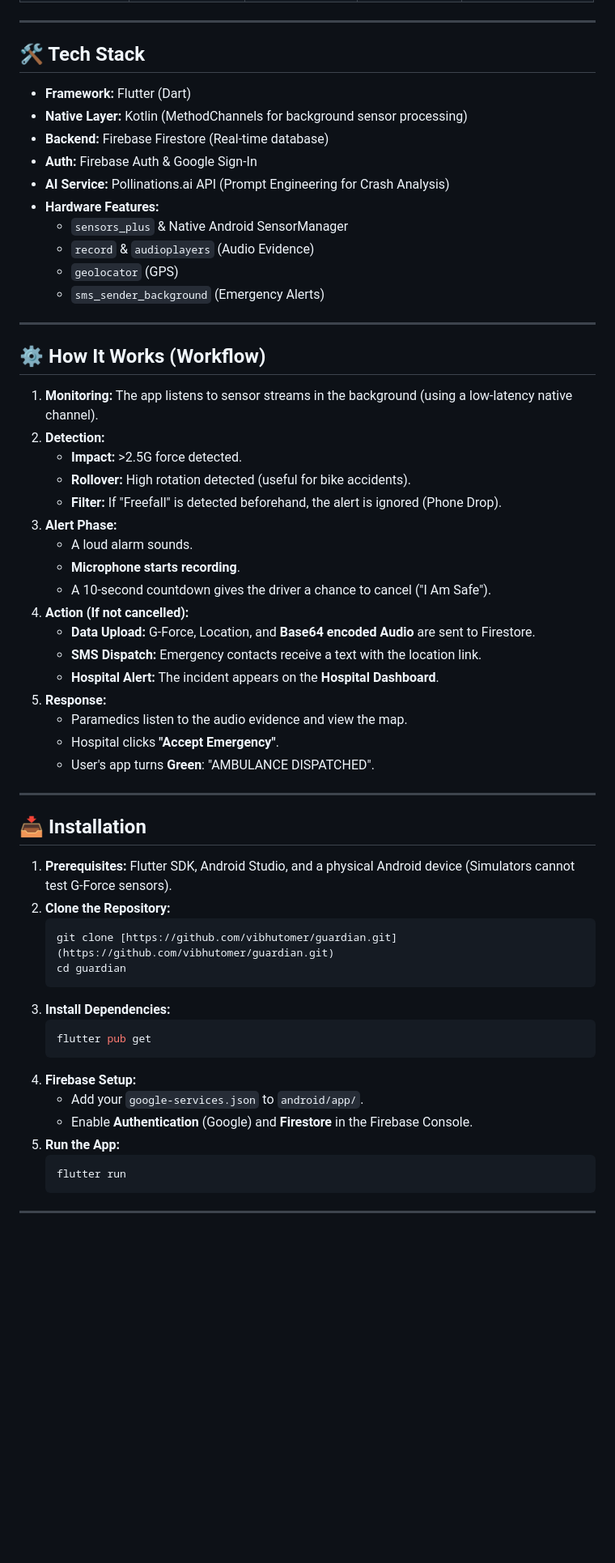
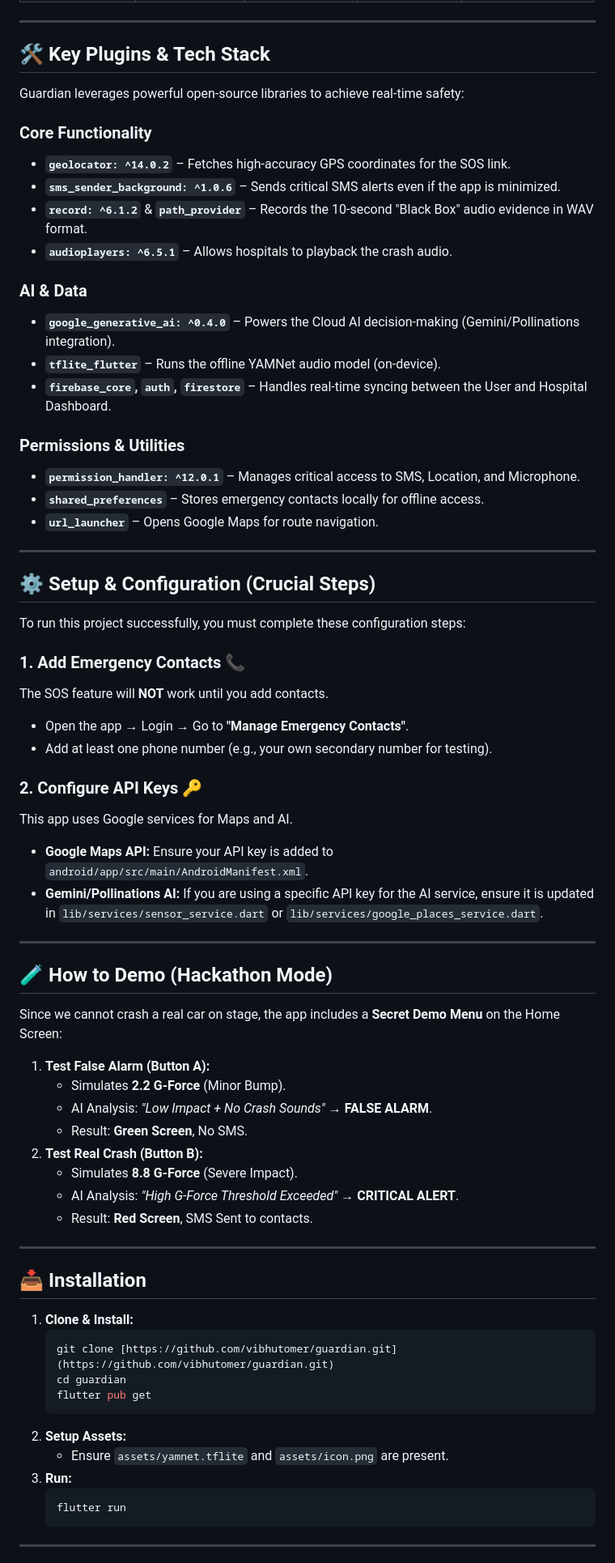
Before and after one commit to vibhutomer/guardian, a Markdown page: README.md, the part around one of its changes. Shown at 81% size. Rendered like a GitHub page; blank space fills up the shorter version.

Commit message:
Revise README for AI-Verified Accident Detection
Updated the README to reflect changes in the Guardian app's features and architecture, emphasizing AI verification and false alarm prevention.

````diff
--- a/README.md
+++ b/README.md
@@ -42,59 +64,70 @@
 
 ---
 
-## 🛠️ Tech Stack
+## 🛠️ Key Plugins & Tech Stack
 
-* **Framework:** Flutter (Dart)
-* **Native Layer:** Kotlin (MethodChannels for background sensor processing)
-* **Backend:** Firebase Firestore (Real-time database)
-* **Auth:** Firebase Auth & Google Sign-In
-* **AI Service:** Pollinations.ai API (Prompt Engineering for Crash Analysis)
-* **Hardware Features:**
-    * `sensors_plus` & Native Android SensorManager
-    * `record` & `audioplayers` (Audio Evidence)
-    * `geolocator` (GPS)
-    * `sms_sender_background` (Emergency Alerts)
+Guardian leverages powerful open-source libraries to achieve real-time safety:
+
+### **Core Functionality**
+* **`geolocator: ^14.0.2`** – Fetches high-accuracy GPS coordinates for the SOS link.
+* **`sms_sender_background: ^1.0.6`** – Sends critical SMS alerts even if the app is minimized.
+* **`record: ^6.1.2`** & **`path_provider`** – Records the 10-second "Black Box" audio evidence in WAV format.
+* **`audioplayers: ^6.5.1`** – Allows hospitals to playback the crash audio.
+
+### **AI & Data**
+* **`google_generative_ai: ^0.4.0`** – Powers the Cloud AI decision-making (Gemini/Pollinations integration).
+* **`tflite_flutter`** – Runs the offline YAMNet audio model (on-device).
+* **`firebase_core`, `auth`, `firestore`** – Handles real-time syncing between the User and Hospital Dashboard.
+
+### **Permissions & Utilities**
+* **`permission_handler: ^12.0.1`** – Manages critical access to SMS, Location, and Microphone.
+* **`shared_preferences`** – Stores emergency contacts locally for offline access.
+* **`url_launcher`** – Opens Google Maps for route navigation.
 
 ---
 
-## ⚙️ How It Works (Workflow)
+## ⚙️ Setup & Configuration (Crucial Steps)
 
-1.  **Monitoring:** The app listens to sensor streams in the background (using a low-latency native channel).
-2.  **Detection:**
-    * **Impact:** >2.5G force detected.
-    * **Rollover:** High rotation detected (useful for bike accidents).
-    * **Filter:** If "Freefall" is detected beforehand, the alert is ignored (Phone Drop).
-3.  **Alert Phase:**
-    * A loud alarm sounds.
-    * **Microphone starts recording**.
-    * A 10-second countdown gives the driver a chance to cancel ("I Am Safe").
-4.  **Action (If not cancelled):**
-    * **Data Upload:** G-Force, Location, and **Base64 encoded Audio** are sent to Firestore.
-    * **SMS Dispatch:** Emergency contacts receive a text with the location link.
-    * **Hospital Alert:** The incident appears on the **Hospital Dashboard**.
-5.  **Response:**
-    * Paramedics listen to the audio evidence and view the map.
-    * Hospital clicks **"Accept Emergency"**.
-    * User's app turns **Green**: "AMBULANCE DISPATCHED".
+To run this project successfully, you must complete these configuration steps:
+
+### 1. Add Emergency Contacts 📞
+The SOS feature will **NOT** work until you add contacts.
+* Open the app → Login → Go to **"Manage Emergency Contacts"**.
+* Add at least one phone number (e.g., your own secondary number for testing).
+
+### 2. Configure API Keys 🔑
+This app uses Google services for Maps and AI.
+* **Google Maps API:** Ensure your API key is added to `android/app/src/main/AndroidManifest.xml`.
+* **Gemini/Pollinations AI:** If you are using a specific API key for the AI service, ensure it is updated in `lib/services/sensor_service.dart` or `lib/services/google_places_service.dart`.
+
+---
+
+## 🧪 How to Demo (Hackathon Mode)
+
+Since we cannot crash a real car on stage, the app includes a **Secret Demo Menu** on the Home Screen:
+
+1.  **Test False Alarm (Button A):**
+    * Simulates **2.2 G-Force** (Minor Bump).
+    * AI Analysis: *"Low Impact + No Crash Sounds"* → **FALSE ALARM**.
+    * Result: **Green Screen**, No SMS.
+2.  **Test Real Crash (Button B):**
+    * Simulates **8.8 G-Force** (Severe Impact).
+    * AI Analysis: *"High G-Force Threshold Exceeded"* → **CRITICAL ALERT**.
+    * Result: **Red Screen**, SMS Sent to contacts.
 
 ---
 
 ## 📥 Installation
 
-1.  **Prerequisites:** Flutter SDK, Android Studio, and a physical Android device (Simulators cannot test G-Force sensors).
-2.  **Clone the Repository:**
+1.  **Clone & Install:**
     ```bash
     git clone [https://github.com/vibhutomer/guardian.git](https://github.com/vibhutomer/guardian.git)
     cd guardian
-    ```
-3.  **Install Dependencies:**
-    ```bash
     flutter pub get
     ```
-4.  **Firebase Setup:**
-    * Add your `google-services.json` to `android/app/`.
-    * Enable **Authentication** (Google) and **Firestore** in the Firebase Console.
-5.  **Run the App:**
+2.  **Setup Assets:**
+    * Ensure `assets/yamnet.tflite` and `assets/icon.png` are present.
+3.  **Run:**
     ```bash
     flutter run
     ```
````
Also changed, not shown: other parts of README.md (+52 -21 lines).
